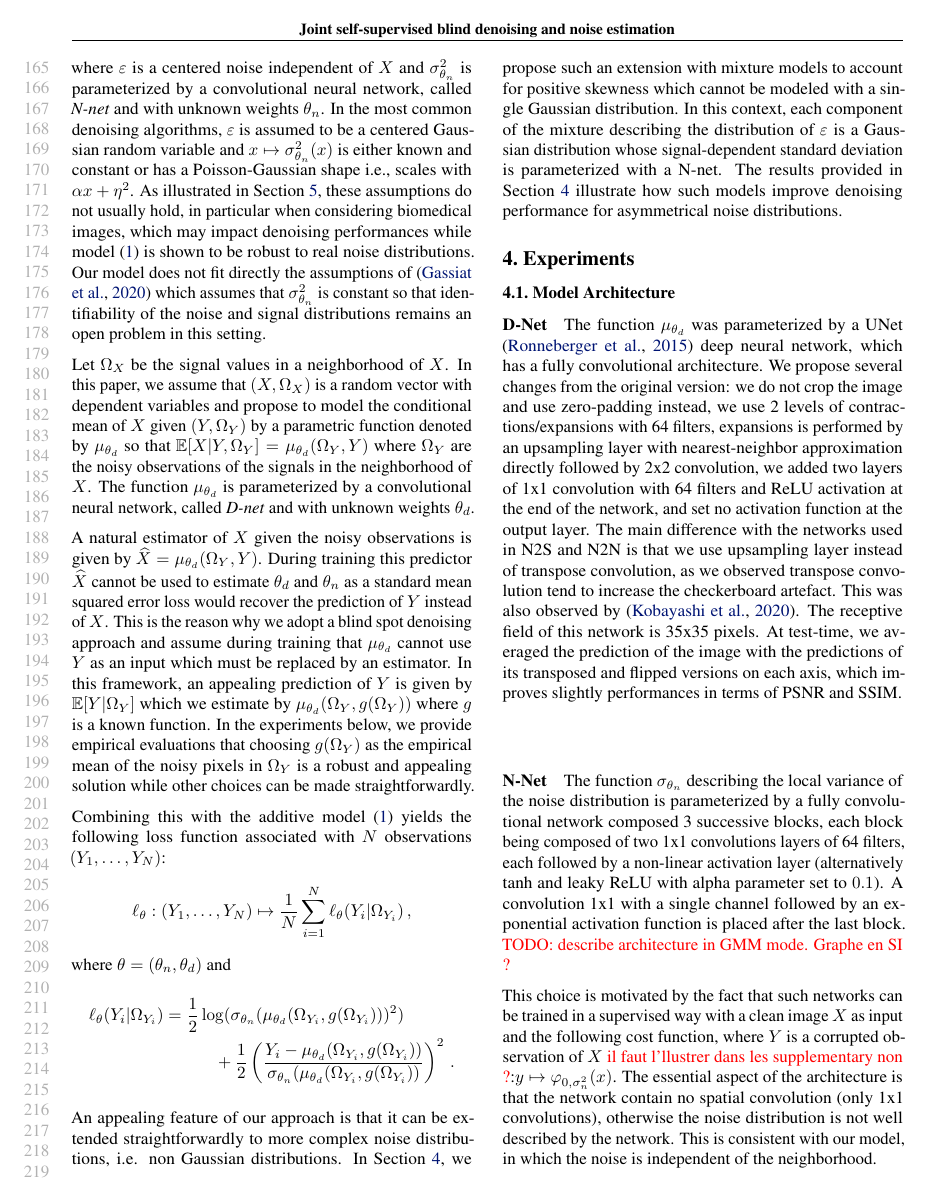
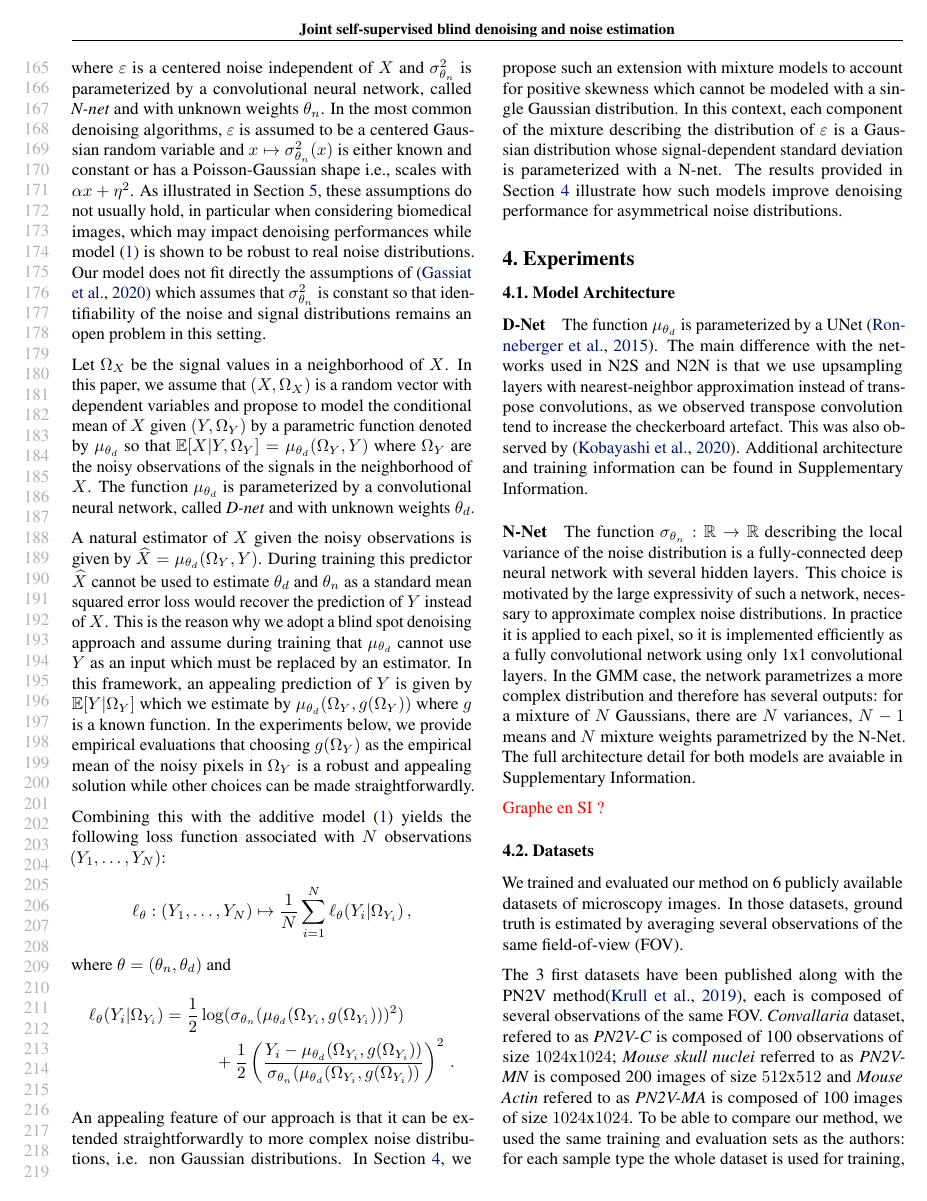
Before and after one commit to sylvainlc/20-denoising, a LaTeX paper (blind_denoising.tex): page 4 of 9. Compiled offline with pdfLaTeX.

Commit message:
small correction relatedword + modif NNet DNet

```diff
--- a/blind_denoising.tex
+++ b/blind_denoising.tex
@@ -249,19 +249,15 @@ An appealing feature of our approach is that it can be extended straightforwardl
 \label{sec:experiments}
 \subsection{Model Architecture}
 \paragraph{D-Net}
-The function $\mu_{\theta_d}$ was parameterized by a UNet \cite{ronneberger2015u} deep neural network, which has a fully convolutional architecture.
-We propose several changes from the original version: we do not crop the image and use zero-padding instead, we use 2 levels of contractions/expansions with 64 filters, expansions is performed by an upsampling layer with nearest-neighbor approximation directly followed by 2x2 convolution, we added two layers of 1x1 convolution with 64 filters and ReLU activation at the end of the network, and set no activation function at the output layer.
-The main difference with the networks used in N2S and N2N is that we use upsampling layer instead of transpose convolution, as we observed transpose convolution tend to increase the checkerboard artefact. This was also observed by \cite{kobayashi2020image}.
-The receptive field of this network is 35x35 pixels.
-At test-time, we averaged the prediction of the image with the predictions of its transposed and flipped versions on each axis, which improves slightly performances in terms of PSNR and SSIM.
+The function $\mu_{\theta_d}$ is parameterized by a UNet \cite{ronneberger2015u}. The main difference with the networks used in N2S and N2N is that we use upsampling layers with nearest-neighbor approximation instead of transpose convolutions, as we observed transpose convolution tend to increase the checkerboard artefact. This was also observed by \cite{kobayashi2020image}. Additional architecture and training information can be found in Supplementary Information.
 
 \paragraph{N-Net}
-The function $\sigma_{\theta_n}$ describing the local variance of the noise distribution is parameterized by a fully convolutional network composed 3 successive blocks, each block being composed of two 1x1 convolutions layers of 64 filters, each followed by a non-linear activation layer (alternatively tanh and leaky ReLU with alpha parameter set to $0.1$).
-A convolution 1x1 with a single channel followed by an exponential activation function is placed after the last block.
-\textcolor{red}{TODO: describe architecture in GMM mode. Graphe en SI ? }
+The function $\sigma_{\theta_n}: \mathbb{R} \to \mathbb{R}$ describing the local variance of the noise distribution is a fully-connected deep neural network with several hidden layers. This choice is motivated by the large expressivity of such a network, necessary to approximate complex noise distributions. In practice it is applied to each pixel, so it is implemented efficiently as a fully convolutional network using only 1x1 convolutional layers. In the GMM case, the network parametrizes a more complex distribution and therefore has several outputs: for a mixture of $N$ Gaussians, there are $N$ variances, $N-1$ means and $N$ mixture weights parametrized by the N-Net. The full architecture detail for both models are avaiable in Supplementary Information.
 
-This choice is motivated by the fact that such networks can be trained in a supervised way with a clean image $X$ as input and the following cost function, where $Y$ is a corrupted observation of $X$ \textcolor{red}{il faut l'llustrer dans les supplementary non ?}:$y\mapsto\varphi_{0,\sigma_n^2}(x)$.
-The essential aspect of the architecture is that the network contain no spatial convolution (only 1x1 convolutions), otherwise the noise distribution is not well described by the network. This is consistent with our model, in which the noise is independent of the neighborhood.
+\textcolor{red}{Graphe en SI ? }
+
+%This choice is motivated by the fact that such networks can be trained in a supervised way with a clean image $X$ as input and the following cost function, where $Y$ is a corrupted observation of $X$ \textcolor{red}{il faut l'llustrer dans les supplementary non ?}:$y\mapsto\varphi_{0,\sigma_n^2}(x)$.
+%The essential aspect of the architecture is that the network contain no spatial convolution (only 1x1 convolutions), otherwise the noise distribution is not well described by the network. This is consistent with our model, in which the noise is independent of the neighborhood.
 
 \subsection{Datasets}
 We trained and evaluated our method on 6 publicly available datasets of microscopy images. In those datasets, ground truth is estimated by averaging several observations of the same field-of-view (FOV).
```
Also changed, not shown: blind_denoising_SI.tex (+12 -0 lines), blind_denoising.tex (2 more changed lines).
